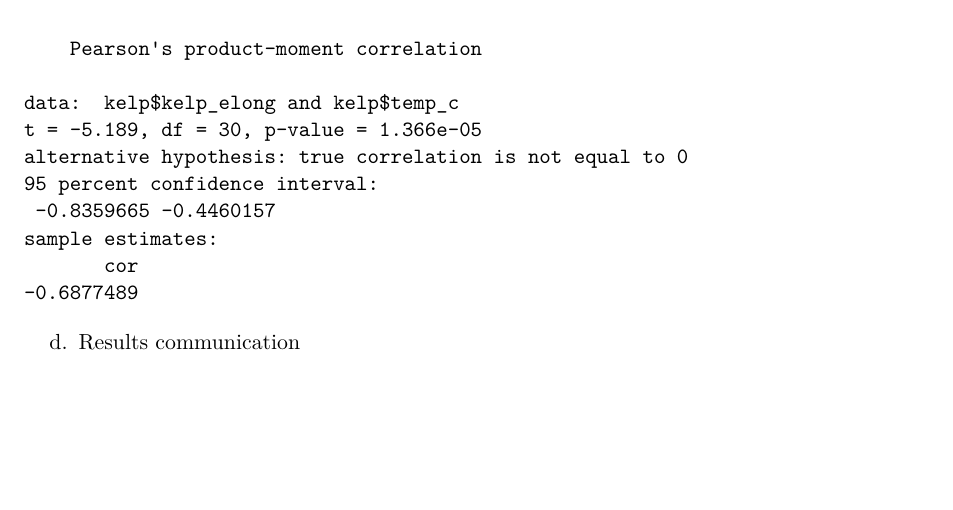
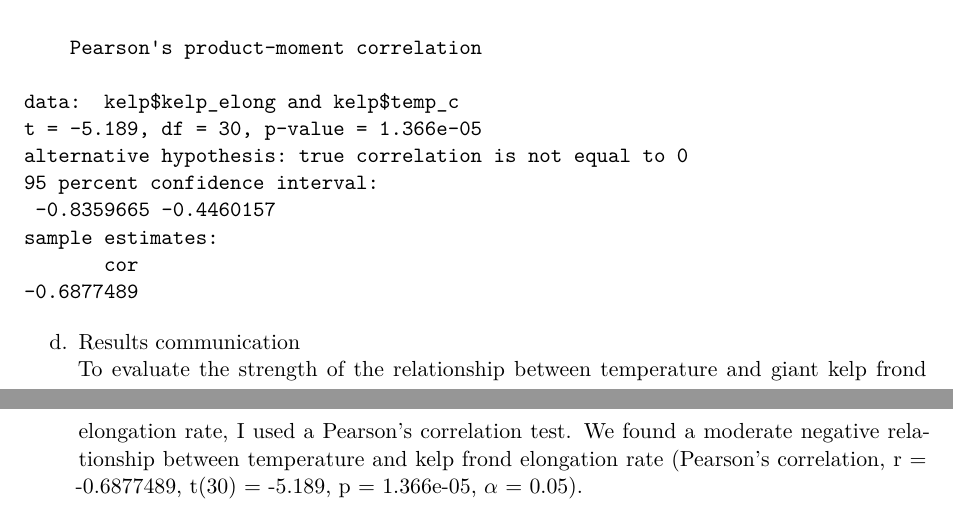
Before and after one commit to Jared363/ENVS-193DS_homework-03, a Quarto document (code/es193_hw3_codee.qmd): part of page 5 of 5 before the commit and two parts of pages 5 and 6 of 6 after it, the two joined at a grey line, cut so that both start at the same text, the shorter picture padded with empty space. Rendered offline with R 4.5, knitr and Pandoc in place of Quarto, then LaTeX, with nearby package versions.

Commit message:
Added problem 1e: communicating results of pearson's correlation test

````diff
--- a/code/es193_hw3_codee.qmd
+++ b/code/es193_hw3_codee.qmd
@@ -124,3 +124,4 @@ cor.test(
 ```
 
 d. Results communication\newline
+To evaluate the strength of the relationship between temperature and giant kelp frond elongation rate, I used a Pearson's correlation test. We found a moderate negative relationship between temperature and kelp frond elongation rate (Pearson's correlation, r = -0.6877489, t(30) = -5.189, p = 1.366e-05, $\alpha$ = 0.05).
````
